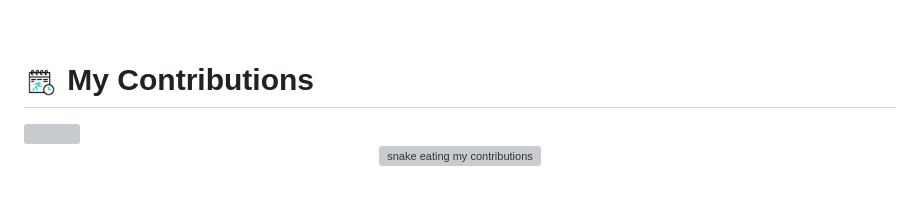
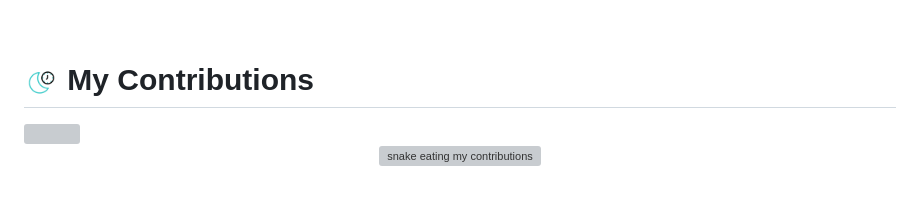
Before and after one commit to bakaqc/bakaqc, a Markdown page: README.md, the part around the change. GitHub-like rendering; pictures changed too: img/clock.gif (added), img/schedule.gif (deleted); grey boxes are pictures that could not be loaded.

```diff
--- a/README.md
+++ b/README.md
@@ -67,7 +67,7 @@
 -->
 
 <br/>
-<h1> <img src="img/schedule.gif" width="35px" height="35px"> My Contributions </h1>
+<h1> <img src="img/clock.gif" width="35px" height="35px"> My Contributions </h1>
 <img src="https://user-images.githubusercontent.com/73097560/115834477-dbab4500-a447-11eb-908a-139a6edaec5c.gif">
 <div align=center>
     <img alt="snake eating my contributions" src="https://raw.githubusercontent.com/bakaqc/bakaqc/output/github-contribution-grid-snake.svg" />
```
